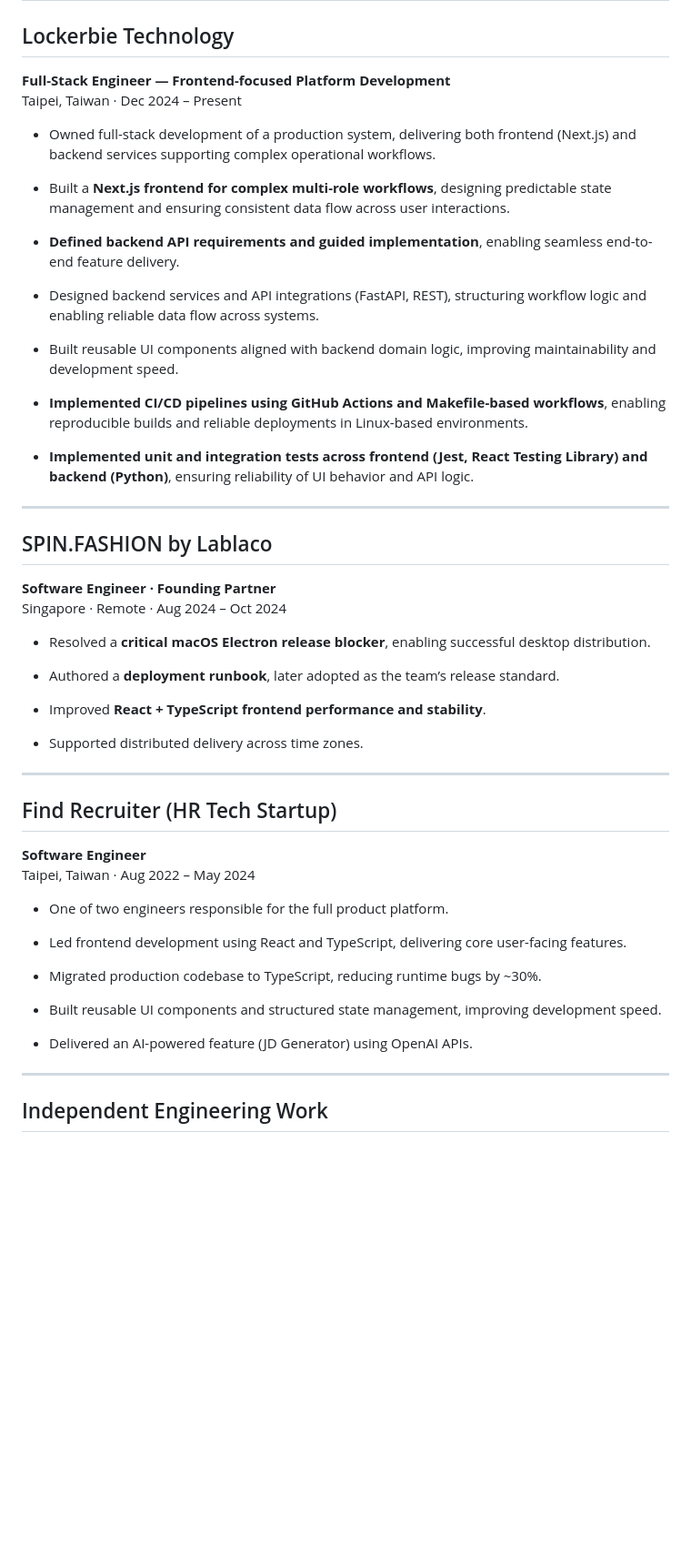
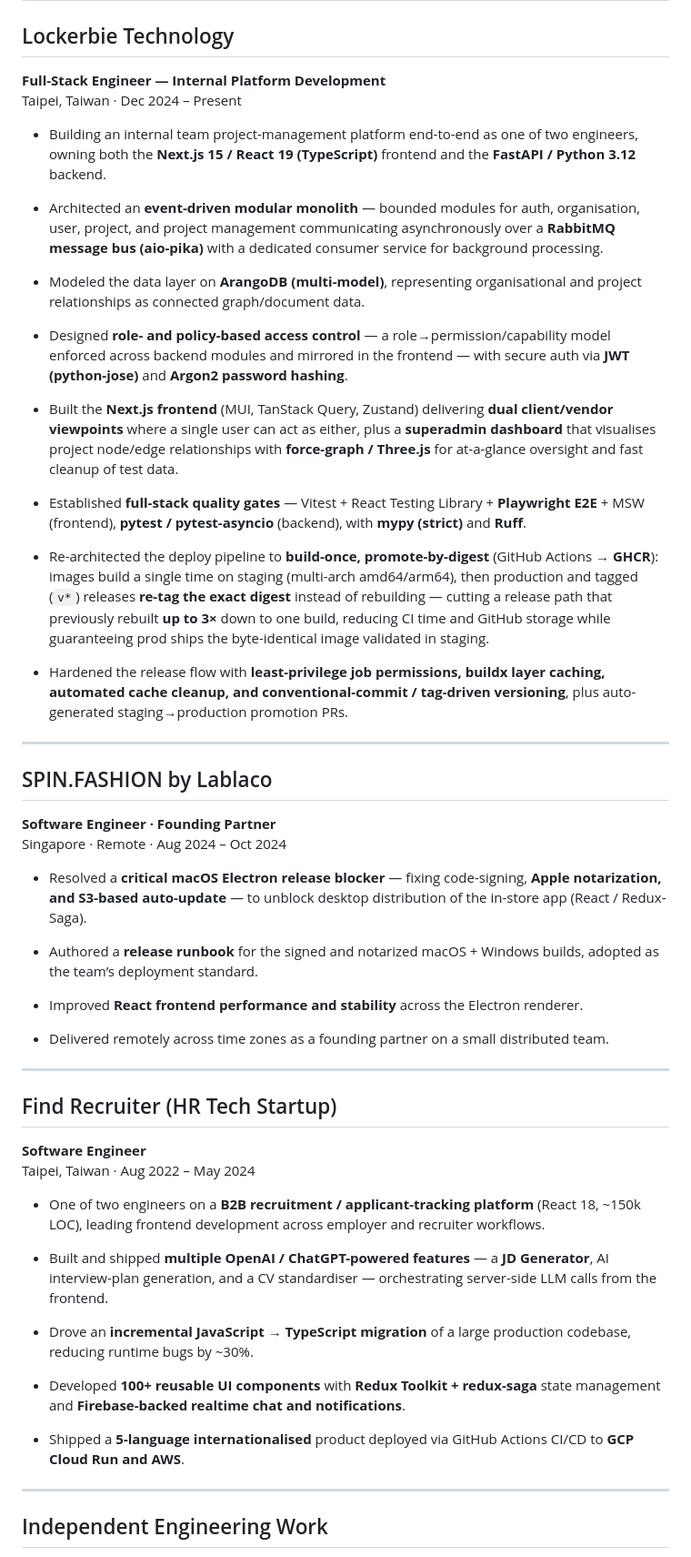
Before and after one commit to echoshihtw/portfolio, a Markdown page: src/content/resume.md, the part around one of its changes. Shown at 91% size. Rendered like a GitHub page; blank space fills up the shorter version.

```diff
--- a/src/content/resume.md
+++ b/src/content/resume.md
@@ -40,22 +40,24 @@ Particularly interested in **local-first software and data-intensive interfaces*
 
 ## Lockerbie Technology
 
-**Full-Stack Engineer — Frontend-focused Platform Development**
+**Full-Stack Engineer — Internal Platform Development**
 Taipei, Taiwan · Dec 2024 – Present
 
-- Owned full-stack development of a production system, delivering both frontend (Next.js) and backend services supporting complex operational workflows.
+- Building an internal team project-management platform end-to-end as one of two engineers, owning both the **Next.js 15 / React 19 (TypeScript)** frontend and the **FastAPI / Python 3.12** backend.
 
-- Built a **Next.js frontend for complex multi-role workflows**, designing predictable state management and ensuring consistent data flow across user interactions.
+- Architected an **event-driven modular monolith** — bounded modules for auth, organisation, user, project, and project management communicating asynchronously over a **RabbitMQ message bus (aio-pika)** with a dedicated consumer service for background processing.
 
-- **Defined backend API requirements and guided implementation**, enabling seamless end-to-end feature delivery.
+- Modeled the data layer on **ArangoDB (multi-model)**, representing organisational and project relationships as connected graph/document data.
 
-- Designed backend services and API integrations (FastAPI, REST), structuring workflow logic and enabling reliable data flow across systems.
+- Designed **role- and policy-based access control** — a role→permission/capability model enforced across backend modules and mirrored in the frontend — with secure auth via **JWT (python-jose)** and **Argon2 password hashing**.
 
-- Built reusable UI components aligned with backend domain logic, improving maintainability and development speed.
+- Built the **Next.js frontend** (MUI, TanStack Query, Zustand) delivering **dual client/vendor viewpoints** where a single user can act as either, plus a **superadmin dashboard** that visualises project node/edge relationships with **force-graph / Three.js** for at-a-glance oversight and fast cleanup of test data.
 
-- **Implemented CI/CD pipelines using GitHub Actions and Makefile-based workflows**, enabling reproducible builds and reliable deployments in Linux-based environments.
+- Established **full-stack quality gates** — Vitest + React Testing Library + **Playwright E2E** + MSW (frontend), **pytest / pytest-asyncio** (backend), with **mypy (strict)** and **Ruff**.
 
-- **Implemented unit and integration tests across frontend (Jest, React Testing Library) and backend (Python)**, ensuring reliability of UI behavior and API logic.
+- Re-architected the deploy pipeline to **build-once, promote-by-digest** (GitHub Actions → **GHCR**): images build a single time on staging (multi-arch amd64/arm64), then production and tagged (`v*`) releases **re-tag the exact digest** instead of rebuilding — cutting a release path that previously rebuilt **up to 3×** down to one build, reducing CI time and GitHub storage while guaranteeing prod ships the byte-identical image validated in staging.
+
+- Hardened the release flow with **least-privilege job permissions, buildx layer caching, automated cache cleanup, and conventional-commit / tag-driven versioning**, plus auto-generated staging→production promotion PRs.
 
 ---
 
@@ -64,13 +66,13 @@ Taipei, Taiwan · Dec 2024 – Present
 **Software Engineer · Founding Partner**
 Singapore · Remote · Aug 2024 – Oct 2024
 
-- Resolved a **critical macOS Electron release blocker**, enabling successful desktop distribution.
+- Resolved a **critical macOS Electron release blocker** — fixing code-signing, **Apple notarization, and S3-based auto-update** — to unblock desktop distribution of the in-store app (React / Redux-Saga).
 
-- Authored a **deployment runbook**, later adopted as the team’s release standard.
+- Authored a **release runbook** for the signed and notarized macOS + Windows builds, adopted as the team’s deployment standard.
 
-- Improved **React + TypeScript frontend performance and stability**.
+- Improved **React frontend performance and stability** across the Electron renderer.
 
-- Supported distributed delivery across time zones.
+- Delivered remotely across time zones as a founding partner on a small distributed team.
 
 ---
 
@@ -79,15 +81,15 @@ Singapore · Remote · Aug 2024 – Oct 2024
 **Software Engineer**
 Taipei, Taiwan · Aug 2022 – May 2024
 
-- One of two engineers responsible for the full product platform.
+- One of two engineers on a **B2B recruitment / applicant-tracking platform** (React 18, ~150k LOC), leading frontend development across employer and recruiter workflows.
 
-- Led frontend development using React and TypeScript, delivering core user-facing features.
+- Built and shipped **multiple OpenAI / ChatGPT-powered features** — a **JD Generator**, AI interview-plan generation, and a CV standardiser — orchestrating server-side LLM calls from the frontend.
 
-- Migrated production codebase to TypeScript, reducing runtime bugs by ~30%.
+- Drove an **incremental JavaScript → TypeScript migration** of a large production codebase, reducing runtime bugs by ~30%.
 
-- Built reusable UI components and structured state management, improving development speed.
+- Developed **100+ reusable UI components** with **Redux Toolkit + redux-saga** state management and **Firebase-backed realtime chat and notifications**.
 
-- Delivered an AI-powered feature (JD Generator) using OpenAI APIs.
+- Shipped a **5-language internationalised** product deployed via GitHub Actions CI/CD to **GCP Cloud Run and AWS**.
 
 ---
 
```
Also changed, not shown: other parts of src/content/resume.md (+38 -16 lines).
